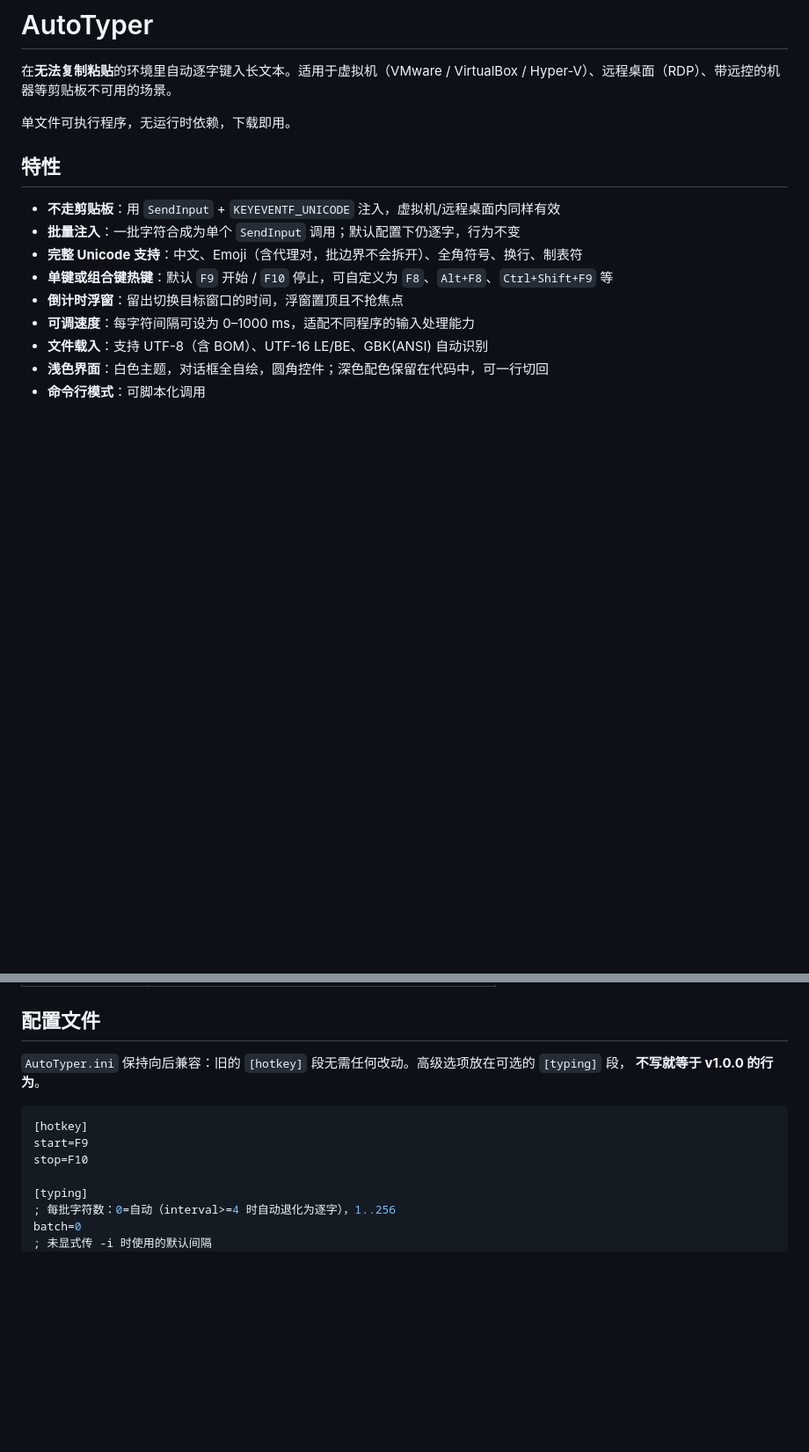
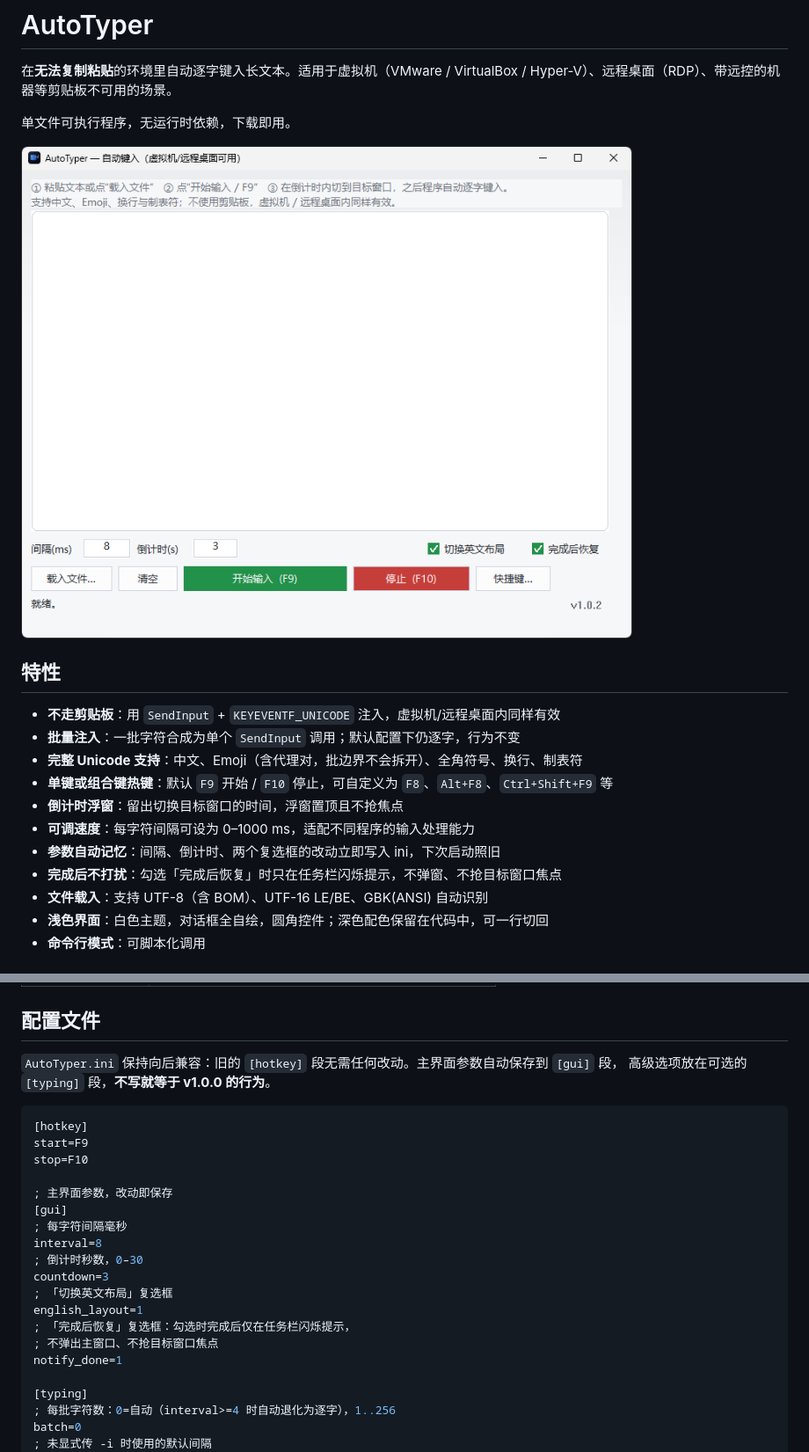
Before and after one commit to TonySen1/AutoTyper, a Markdown page: README.md, 2 parts joined by grey strips. Shown at 88% size. Drawn GitHub-style; pictures changed too: assets/screenshot-main.png (added); blank space fills up the shorter version.

````diff
--- a/README.md
+++ b/README.md
@@ -3,6 +3,8 @@
 在**无法复制粘贴**的环境里自动逐字键入长文本。适用于虚拟机（VMware / VirtualBox / Hyper-V）、远程桌面（RDP）、带远控的机器等剪贴板不可用的场景。
 
 单文件可执行程序，无运行时依赖，下载即用。
+
+![AutoTyper 主界面](assets/screenshot-main.png)
 
 ## 特性
 
@@ -12,6 +14,8 @@
 - **单键或组合键热键**：默认 `F9` 开始 / `F10` 停止，可自定义为 `F8`、`Alt+F8`、`Ctrl+Shift+F9` 等
 - **倒计时浮窗**：留出切换目标窗口的时间，浮窗置顶且不抢焦点
 - **可调速度**：每字符间隔可设为 0–1000 ms，适配不同程序的输入处理能力
+- **参数自动记忆**：间隔、倒计时、两个复选框的改动立即写入 ini，下次启动照旧
+- **完成后不打扰**：勾选「完成后恢复」时只在任务栏闪烁提示，不弹窗、不抢目标窗口焦点
 - **文件载入**：支持 UTF-8（含 BOM）、UTF-16 LE/BE、GBK(ANSI) 自动识别
 - **浅色界面**：白色主题，对话框全自绘，圆角控件；深色配色保留在代码中，可一行切回
 - **命令行模式**：可脚本化调用
@@ -53,13 +57,25 @@ AutoTyper.exe -f content.txt --english
 
 ## 配置文件
 
-`AutoTyper.ini` 保持向后兼容：旧的 `[hotkey]` 段无需任何改动。高级选项放在可选的 `[typing]` 段，
-**不写就等于 v1.0.0 的行为**。
+`AutoTyper.ini` 保持向后兼容：旧的 `[hotkey]` 段无需任何改动。主界面参数自动保存到 `[gui]` 段，
+高级选项放在可选的 `[typing]` 段，**不写就等于 v1.0.0 的行为**。
 
 ```ini
 [hotkey]
 start=F9
 stop=F10
+
+; 主界面参数，改动即保存
+[gui]
+; 每字符间隔毫秒
+interval=8
+; 倒计时秒数，0–30
+countdown=3
+; 「切换英文布局」复选框
+english_layout=1
+; 「完成后恢复」复选框：勾选时完成后仅在任务栏闪烁提示，
+; 不弹出主窗口、不抢目标窗口焦点
+notify_done=1
 
 [typing]
 ; 每批字符数：0=自动（interval>=4 时自动退化为逐字），1..256
````
Also changed, not shown: 2 other files.
